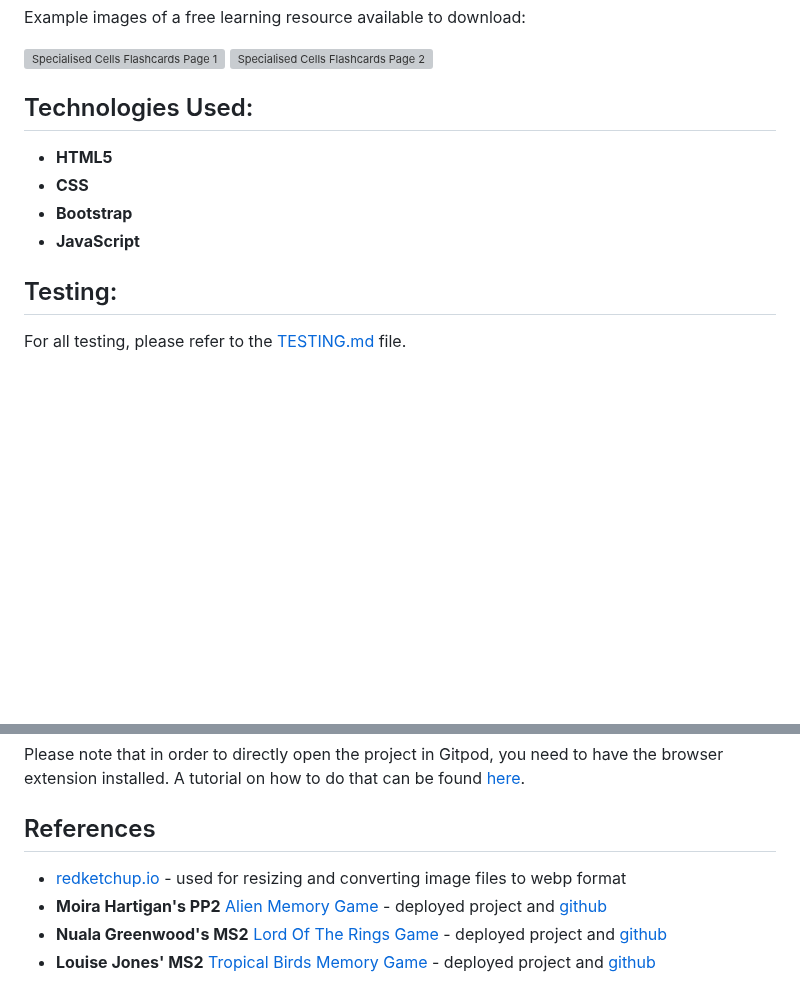
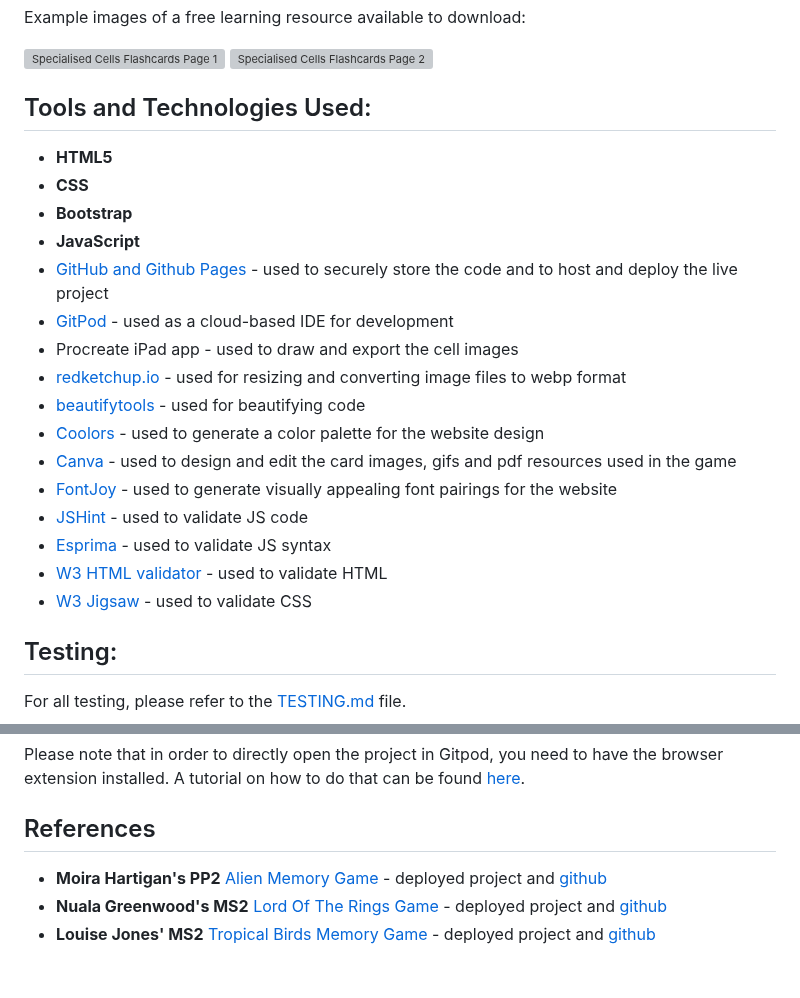
Before and after one commit to tarahwaters/milestone-project2, a Markdown page: README.md, 2 parts joined by grey strips. Drawn GitHub-style; blank space fills up the shorter version; grey boxes are pictures that could not be loaded.

Commit message:
Add to list of tools and technologies

```diff
--- a/README.md
+++ b/README.md
@@ -199,12 +199,25 @@ Example images of a free learning resource available to download:
 ![Specialised Cells Flashcards Page 1](/documentation/readme/specialised-cells-flashcards-page1.png "Specialised Cells Flashcards Page 1")
 ![Specialised Cells Flashcards Page 2](/documentation/readme/specialised-cells-flashcards-page2.png "Specialised Cells Flashcards Page 2")
 
-## Technologies Used:
+## Tools and Technologies Used:
 
 - **HTML5**
 - **CSS**
 - **Bootstrap**
 - **JavaScript**
+- [GitHub and Github Pages](https://github.com/) - used to securely store the code and to host and deploy the live project
+- [GitPod](https://www.gitpod.io/) - used as a cloud-based IDE for development
+- Procreate iPad app - used to draw and export the cell images
+- [redketchup.io](https://redketchup.io/) - used for resizing and converting image files to webp format
+- [beautifytools](https://beautifytools.com/) - used for beautifying code
+- [Coolors](https://coolors.co/) - used to generate a color palette for the website design
+- [Canva](https://www.canva.com/) - used to design and edit the card images, gifs and pdf resources used in the game
+- [FontJoy](https://fontjoy.com/) - used to generate visually appealing font pairings for  the website
+- [JSHint](https://jshint.com/) - used to validate JS code
+- [Esprima](https://esprima.org/demo/validate.html) - used to validate JS syntax
+- [W3 HTML validator](https://validator.w3.org/nu/) - used to validate HTML
+- [W3 Jigsaw](https://jigsaw.w3.org/css-validator/validator) - used to validate CSS
+
 
 ## Testing:
 
@@ -246,7 +259,6 @@ A tutorial on how to do that can be found [here](https://www.gitpod.io/docs/conf
 
 ## References
 
-- [redketchup.io](https://redketchup.io/) - used for resizing and converting image files to webp format
 - **Moira Hartigan's PP2** [Alien Memory Game](https://moirahartigan.github.io/Portfolio-2---Alien-Memory-Game/) - deployed project and [github](https://github.com/moirahartigan/Portfolio-2---Alien-Memory-Game)
 - **Nuala Greenwood's MS2** [Lord Of The Rings Game](https://nualagr.github.io/the-lord-of-the-rings-game/) - deployed project and [github](https://github.com/nualagr/the-lord-of-the-rings-game)
 - **Louise Jones' MS2** [Tropical Birds Memory Game](https://louisejones101.github.io/memory-game/) - deployed project and [github](https://github.com/louisejones101/memory-game)
```
